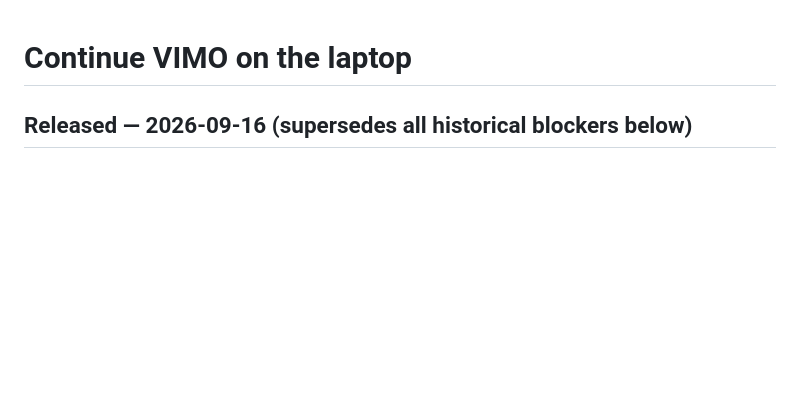
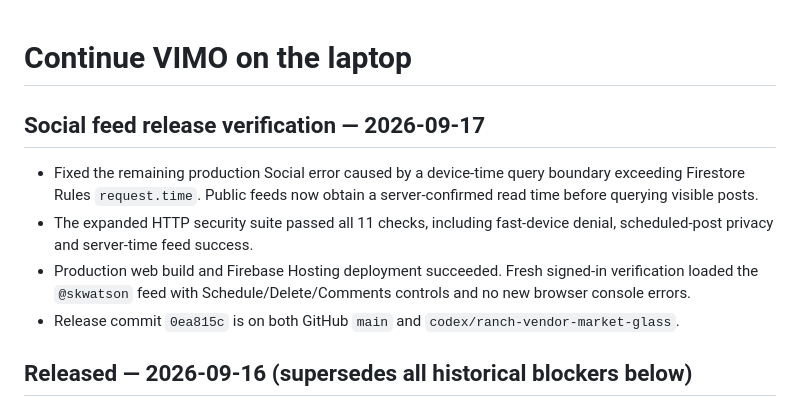
Before and after one commit to skwatsonoff/vimo-ranch-management, a Markdown page: CODEX_HANDOFF.md, the part around the change. Rendered like a GitHub page; blank space fills up the shorter version.

Commit message:
Record live social feed verification

```diff
--- a/CODEX_HANDOFF.md
+++ b/CODEX_HANDOFF.md
@@ -1,4 +1,17 @@
 # Continue VIMO on the laptop
+
+## Social feed release verification — 2026-09-17
+
+- Fixed the remaining production Social error caused by a device-time query
+  boundary exceeding Firestore Rules `request.time`. Public feeds now obtain a
+  server-confirmed read time before querying visible posts.
+- The expanded HTTP security suite passed all 11 checks, including fast-device
+  denial, scheduled-post privacy and server-time feed success.
+- Production web build and Firebase Hosting deployment succeeded. Fresh signed-in
+  verification loaded the `@skwatson` feed with Schedule/Delete/Comments controls
+  and no new browser console errors.
+- Release commit `0ea815c` is on both GitHub `main` and
+  `codex/ranch-vendor-market-glass`.
 
 ## Released — 2026-09-16 (supersedes all historical blockers below)
 
```
Also changed, not shown: CHANGE_REVIEW.md (+6 -0 lines).
